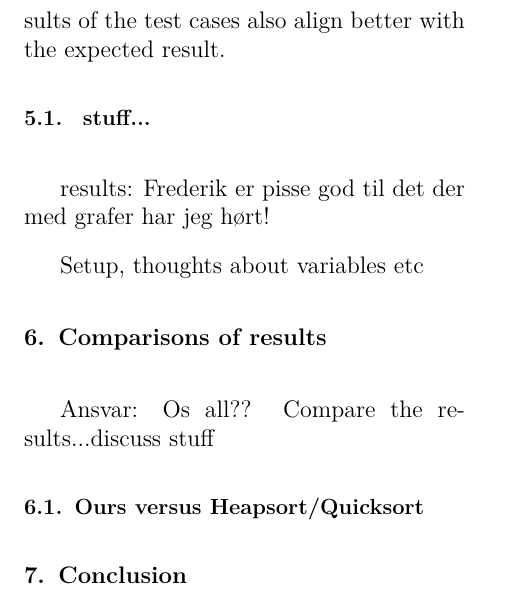
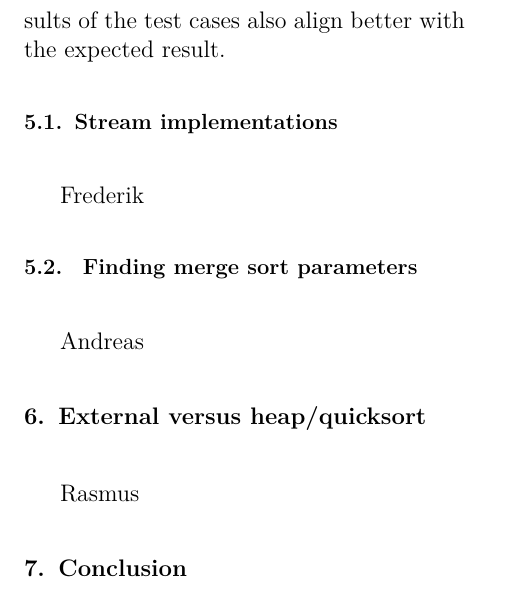
Before and after one commit to Silwing/IO2014, a LaTeX paper (report1/master.tex, which reads report1/parts/comparisons.tex, report1/parts/experiments.tex): part of page 3 of 3, cut so that both start at the same text. Compiled offline with pdfLaTeX.

Commit message:
ansvar uddelt

```diff
--- a/report1/parts/comparisons.tex
+++ b/report1/parts/comparisons.tex
@@ -1,5 +1,3 @@
-\section{Comparisons of results}
-Ansvar: Os all??
-Compare the results...discuss stuff
+\section{External versus heap/quicksort}
 
-\subsection{Ours versus Heapsort/Quicksort}
+Rasmus
--- a/report1/parts/experiments.tex
+++ b/report1/parts/experiments.tex
@@ -4,11 +4,8 @@ All of our experiments are run with a limitation of 1mb RAM - a limitation we ac
 During the first part of our testing we did in no way manage to get the expected results. In fact they were more or less opposite of the what the theory predicted. For example running the external merge sort with one small and one large N showed the larger N to be faster! We have not managed to find an adequate explanation for this so far and it would require require more investigation to find the reason.
 We have however found a solution to the above problem, which gives results that fit the theory a lot better. By including an optimization flag for our compiler (in our case we used clang) not only did the running time decreased by roughly 1/3 but the results of the test cases also align better with the expected result.
 
-\subsection{ stuff...}
+\subsection{Stream implementations}
+Frederik
 
-
-
-
-results: Frederik er pisse god til det der med grafer har jeg hørt!
-
-Setup, thoughts about variables etc
+\subsection{ Finding merge sort parameters}
+Andreas
```
Also changed, not shown: report1/parts/introduction.tex (+0 -2 lines).
